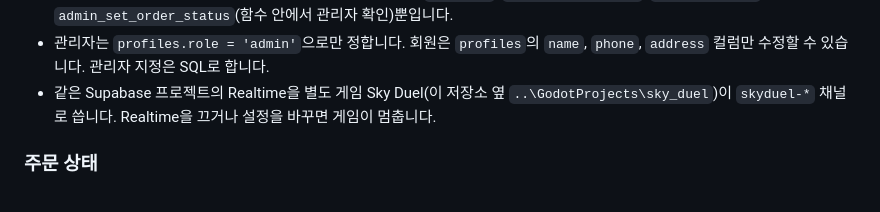
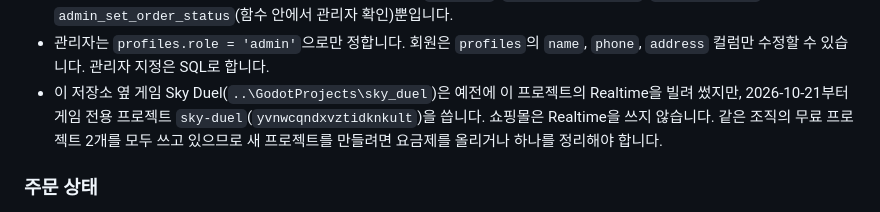
Before and after one commit to HyunwooSeo-ai/test_tosspayments_shop, a Markdown page: CLAUDE.md, the part around the change. Drawn GitHub-style.

Commit message:
CLAUDE.md: Sky Duel이 게임 전용 Supabase 프로젝트로 분리된 사실 반영
Co-Authored-By: Claude Opus 5.5 <noreply@anthropic.com>

```diff
--- a/CLAUDE.md
+++ b/CLAUDE.md
@@ -38,7 +38,7 @@ powershell -ExecutionPolicy Bypass -File serve.ps1
 - 토스 시크릿 키는 Edge Function secret `TOSS_SECRET_KEY`에서 읽고, 없으면 문서 공개 테스트 키(`test_gsk_docs_...`)를 씁니다.
 - 결제·재고 상태를 바꾸는 SQL 함수(`create_order`, `begin_confirm`, `finish_payment`, `close_order`, `apply_cancel`)는 service role만 실행할 수 있습니다. 화면에서 부르는 RPC는 `cart_add`, `mark_order_failed`, `has_purchased`, `admin_set_order_status`(함수 안에서 관리자 확인)뿐입니다.
 - 관리자는 `profiles.role = 'admin'`으로만 정합니다. 회원은 `profiles`의 `name`, `phone`, `address` 컬럼만 수정할 수 있습니다. 관리자 지정은 SQL로 합니다.
-- 같은 Supabase 프로젝트의 Realtime을 별도 게임 Sky Duel(이 저장소 옆 `..\GodotProjects\sky_duel`)이 `skyduel-*` 채널로 씁니다. Realtime을 끄거나 설정을 바꾸면 게임이 멈춥니다.
+- 이 저장소 옆 게임 Sky Duel(`..\GodotProjects\sky_duel`)은 예전에 이 프로젝트의 Realtime을 빌려 썼지만, 2026-10-21부터 게임 전용 프로젝트 `sky-duel`(`yvnwcqndxvztidknkult`)을 씁니다. 쇼핑몰은 Realtime을 쓰지 않습니다. 같은 조직의 무료 프로젝트 2개를 모두 쓰고 있으므로 새 프로젝트를 만들려면 요금제를 올리거나 하나를 정리해야 합니다.
 
 ### 주문 상태
 `PENDING`(결제 대기) → `CONFIRMING`(승인 중, 재고 이미 차감) → `PAID` / `WAITING_DEPOSIT`(가상계좌 입금 대기) → `PREPARING` → `SHIPPING` → `DELIVERED`. 실패는 `FAILED`, 방치는 `EXPIRED`, 취소는 `CANCELED`입니다. 재고는 `begin_confirm`에서 줄이고, 취소·실패하면 `restore_stock`으로 되돌립니다. `CONFIRMING`이 1분 넘게 남아 있으면 다시 확정을 시도할 수 있습니다.
```
